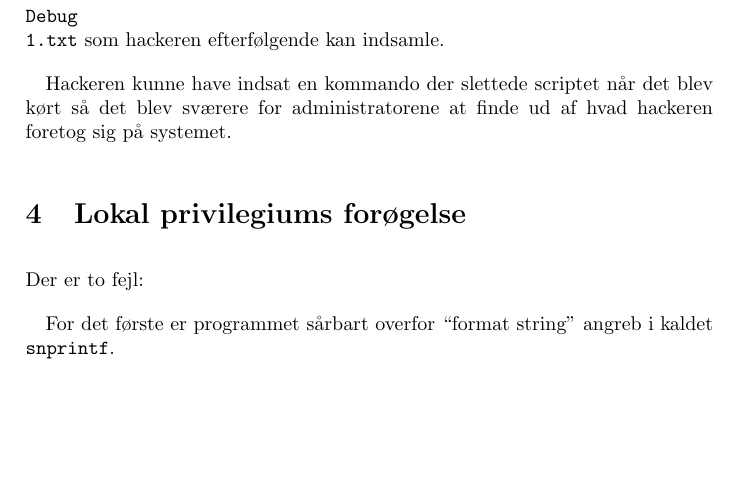
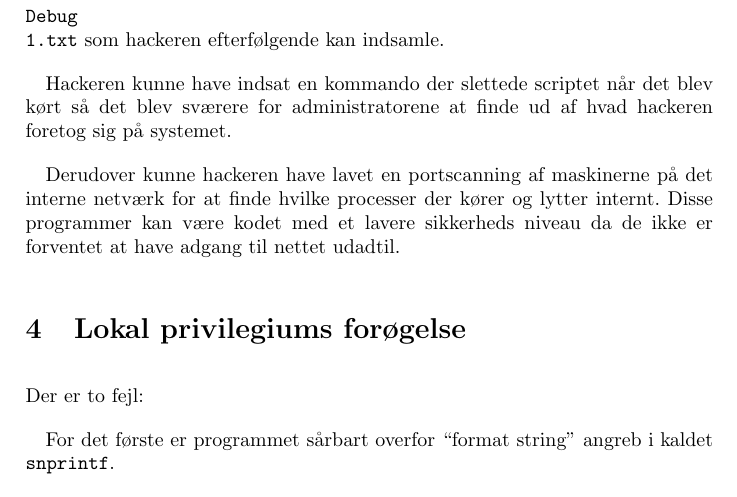
Before and after one commit to Pilen/its, a LaTeX problem sheet (assignment1/aflevering1.tex): part of page 4 of 6, cut so that both start at the same text, the shorter picture padded with empty space. Compiled offline with pdfLaTeX.

Commit message:
tilføjede paragraf om portskanning

```diff
--- a/assignment1/aflevering1.tex
+++ b/assignment1/aflevering1.tex
@@ -116,6 +116,12 @@ Hackeren kunne have indsat en kommando der slettede scriptet når det blev kørt
 så det blev sværere for administratorene at finde ud af hvad hackeren foretog
 sig på systemet.
 
+Derudover kunne hackeren have lavet en portscanning af maskinerne på det interne
+netværk for at finde hvilke processer der kører og lytter internt.
+Disse programmer kan være kodet med et lavere sikkerheds niveau da de ikke er
+forventet at have adgang til nettet udadtil.
+
+
 \section{Lokal privilegiums forøgelse}
 
 Der er to fejl:
```
